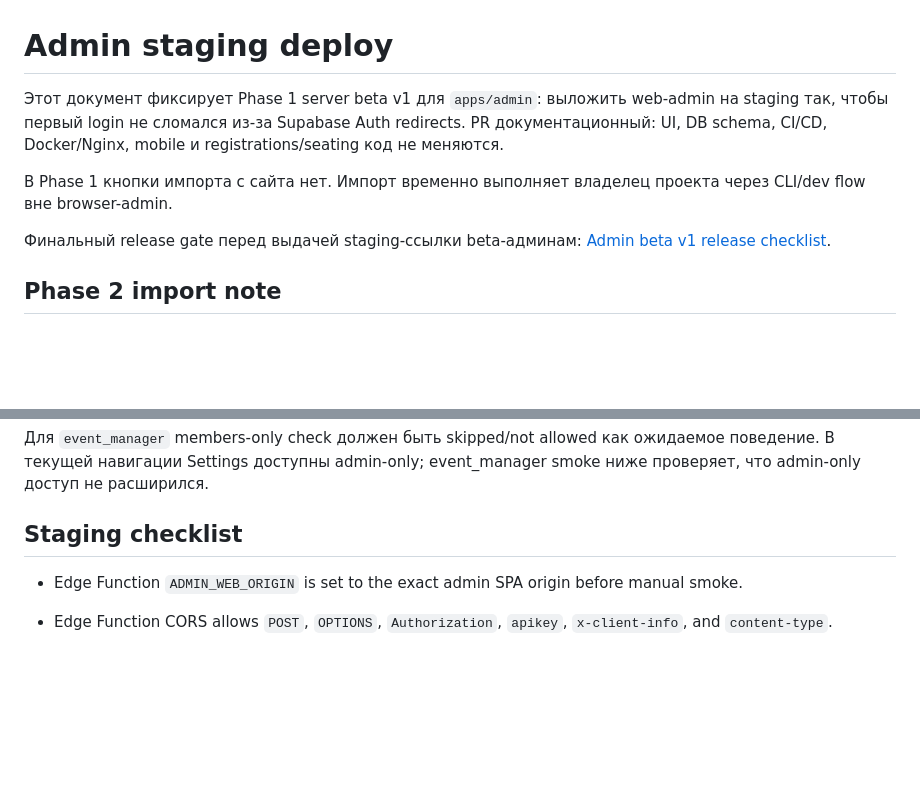
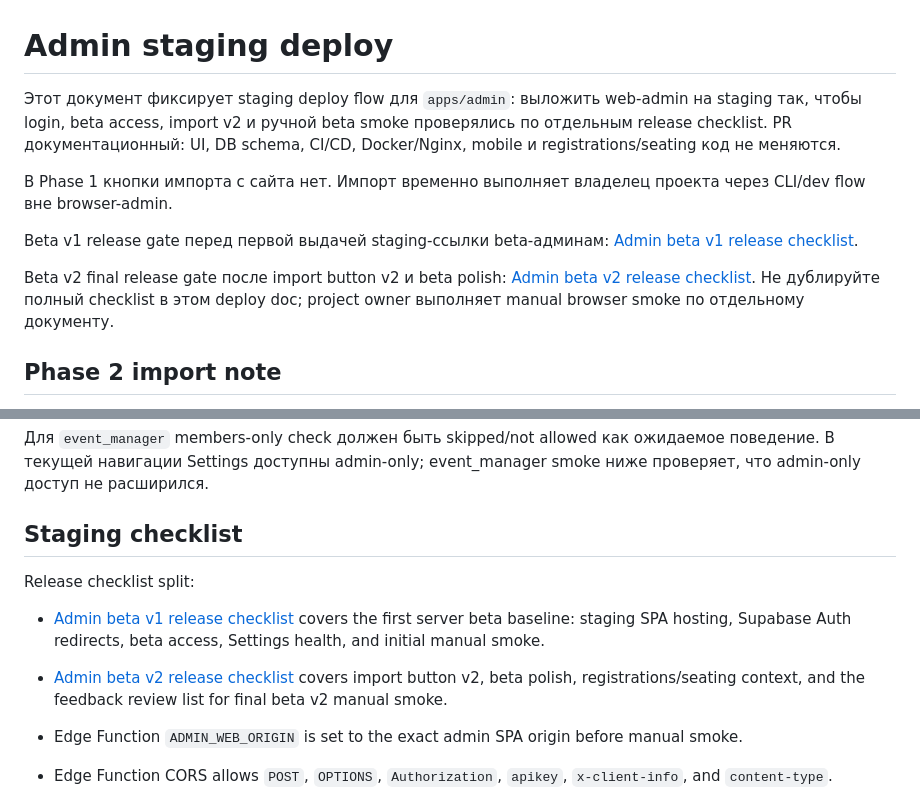
Before and after one commit to timafor-code/sredi-svoih-app, a Markdown page: docs/admin-deploy-staging.md, 2 parts joined by grey strips. GitHub-like rendering; blank space fills up the shorter version.

```diff
--- a/docs/admin-deploy-staging.md
+++ b/docs/admin-deploy-staging.md
@@ -1,10 +1,12 @@
 # Admin staging deploy
 
-Этот документ фиксирует Phase 1 server beta v1 для `apps/admin`: выложить web-admin на staging так, чтобы первый login не сломался из-за Supabase Auth redirects. PR документационный: UI, DB schema, CI/CD, Docker/Nginx, mobile и registrations/seating код не меняются.
+Этот документ фиксирует staging deploy flow для `apps/admin`: выложить web-admin на staging так, чтобы login, beta access, import v2 и ручной beta smoke проверялись по отдельным release checklist. PR документационный: UI, DB schema, CI/CD, Docker/Nginx, mobile и registrations/seating код не меняются.
 
 В Phase 1 кнопки импорта с сайта нет. Импорт временно выполняет владелец проекта через CLI/dev flow вне browser-admin.
 
-Финальный release gate перед выдачей staging-ссылки beta-админам: [Admin beta v1 release checklist](admin-beta-v1-release-checklist.md).
+Beta v1 release gate перед первой выдачей staging-ссылки beta-админам: [Admin beta v1 release checklist](admin-beta-v1-release-checklist.md).
+
+Beta v2 final release gate после import button v2 и beta polish: [Admin beta v2 release checklist](admin-beta-v2-release-checklist.md). Не дублируйте полный checklist в этом deploy doc; project owner выполняет manual browser smoke по отдельному документу.
 
 ## Phase 2 import note
 
@@ -203,6 +205,11 @@ Settings smoke выполняет project owner вручную. Codex не за
 
 ## Staging checklist
 
+Release checklist split:
+
+- [Admin beta v1 release checklist](admin-beta-v1-release-checklist.md) covers the first server beta baseline: staging SPA hosting, Supabase Auth redirects, beta access, Settings health, and initial manual smoke.
+- [Admin beta v2 release checklist](admin-beta-v2-release-checklist.md) covers import button v2, beta polish, registrations/seating context, and the feedback review list for final beta v2 manual smoke.
+
 - Edge Function `ADMIN_WEB_ORIGIN` is set to the exact admin SPA origin before manual smoke.
 - Edge Function CORS allows `POST`, `OPTIONS`, `Authorization`, `apikey`, `x-client-info`, and `content-type`.
 - Edge Function `admin-website-import` уже используется как admin-triggered import path, если deployed и настроен.
```
Also changed, not shown: apps/admin/README.md (+3 -2 lines), docs/admin-beta-v2-release-checklist.md (added, +128 -0 lines).
